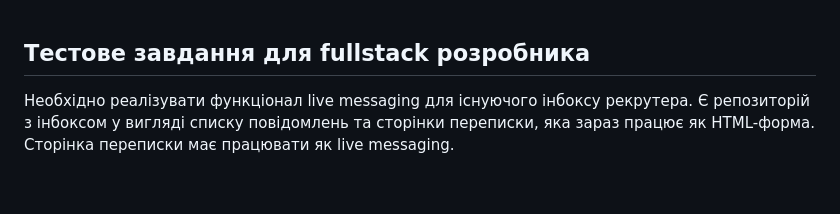
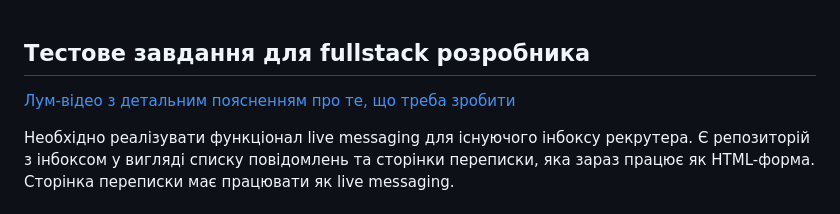
Before and after one commit to djinni-co/djnni-live-messanging-test, a Markdown page: README.md, the part around the change. Drawn GitHub-style; blank space fills up the shorter version.

```diff
--- a/README.md
+++ b/README.md
@@ -1,5 +1,6 @@
 Тестове завдання для fullstack розробника
 -----------------------------------------
+[Лум-відео з детальним поясненням про те, що треба зробити](https://www.loom.com/share/9d880138e06649dc83a3c9cd33d69cca)
 
 Необхідно реалізувати функціонал live messaging для існуючого інбоксу рекрутера. Є репозиторій з інбоксом у вигляді списку повідомлень та сторінки переписки, яка зараз працює як HTML-форма. Сторінка переписки має працювати як live messaging.
 
```
